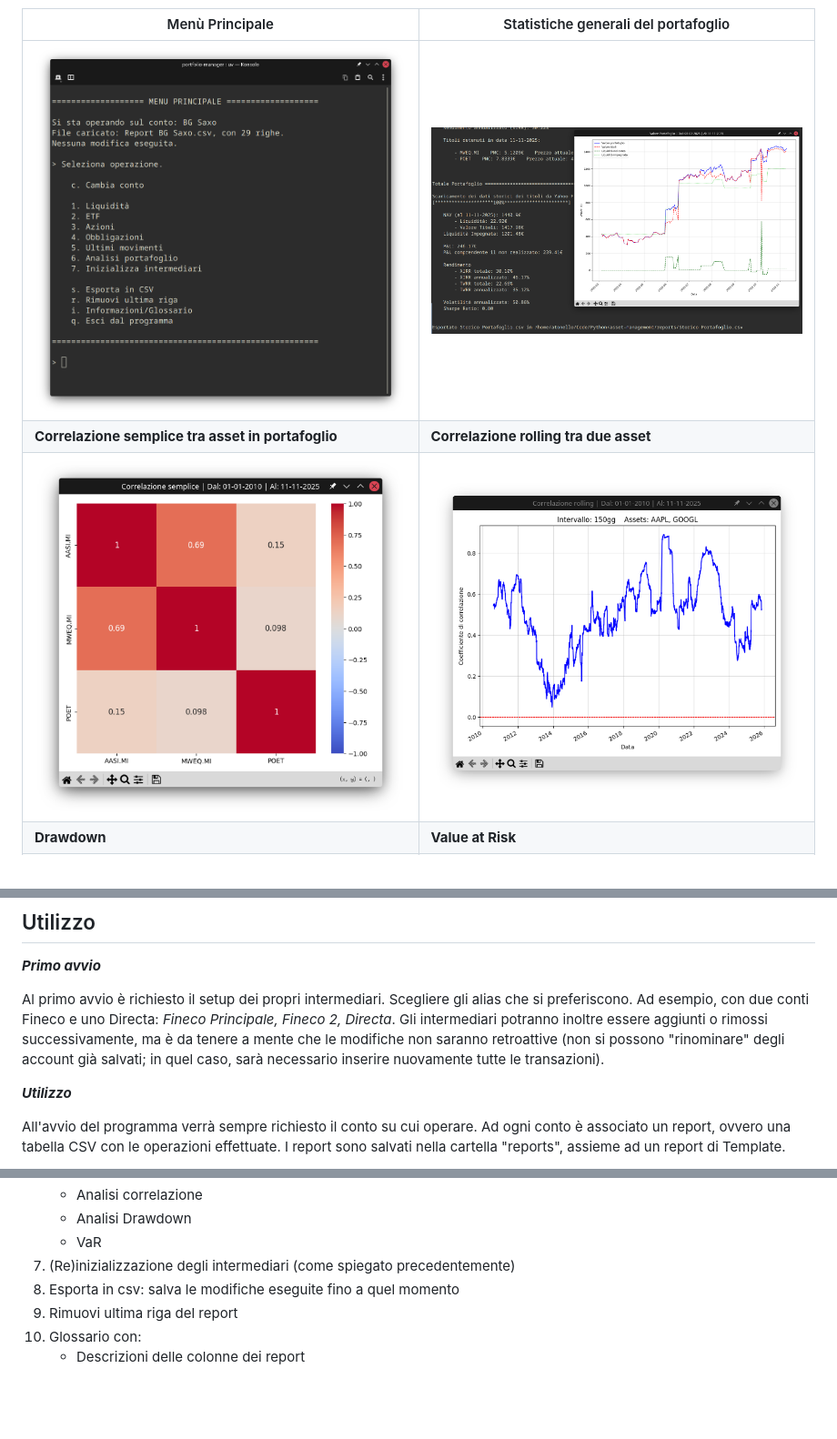
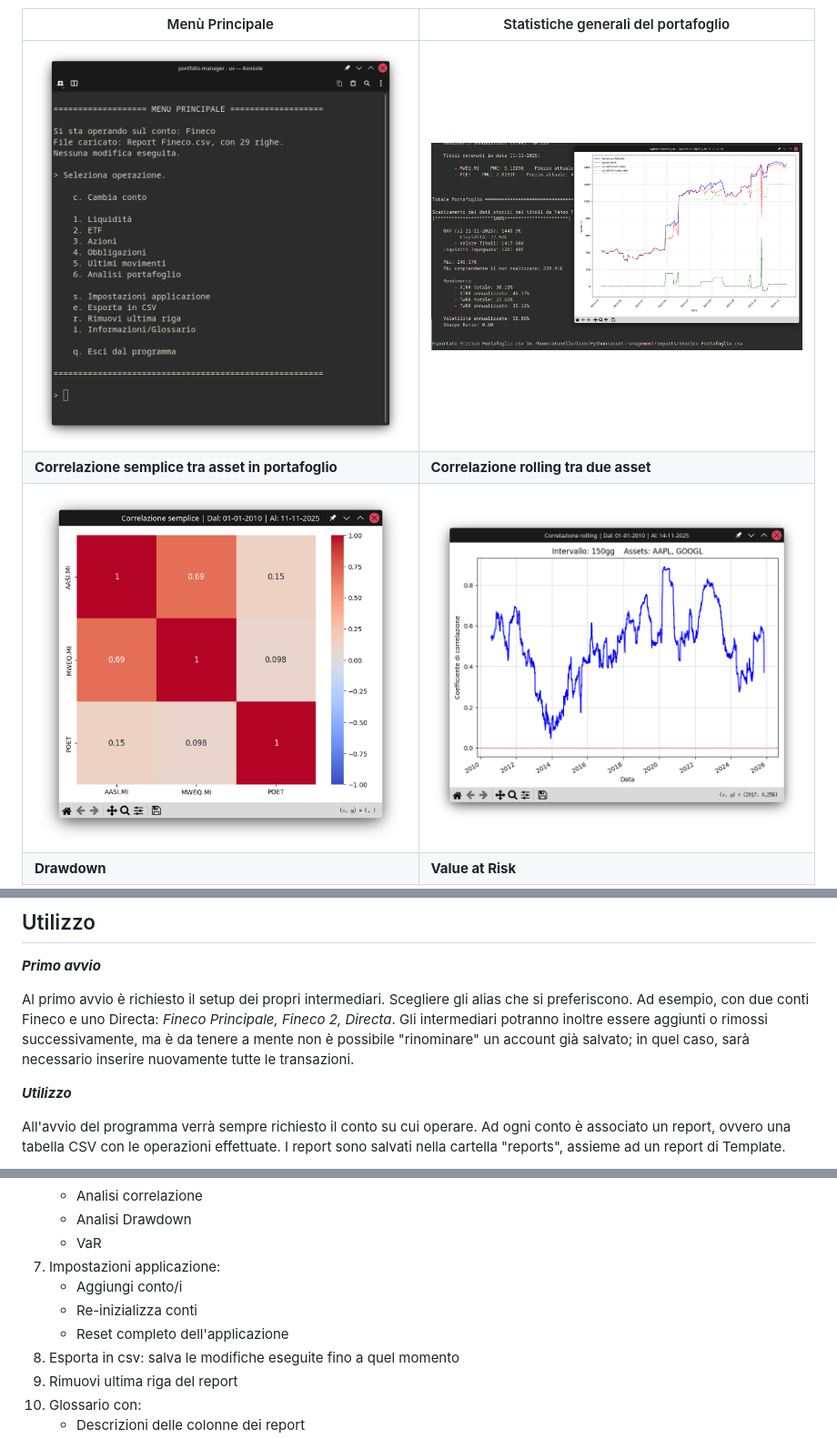
Before and after one commit to andrea-tonello/portfolio-manager-gui, a Markdown page: README.md, 3 parts joined by grey strips. Shown at 91% size. Rendered like a GitHub page; pictures changed too: media/screenshots/corr-roll.png, media/screenshots/menu.png; blank space fills up the shorter version.

```diff
--- a/README.md
+++ b/README.md
@@ -32,7 +32,7 @@ Sono inoltre disponibili numerosi strumenti di analisi del rischio: VaR (Monte C
 
 Al primo avvio è richiesto il setup dei propri intermediari. Scegliere gli alias che si preferiscono.
 Ad esempio, con due conti Fineco e uno Directa: *Fineco Principale, Fineco 2, Directa*. Gli intermediari potranno inoltre essere aggiunti o rimossi successivamente,
-ma è da tenere a mente che le modifiche non saranno retroattive (non si possono "rinominare" degli account già salvati; in quel caso, sarà necessario inserire nuovamente tutte le transazioni).
+ma è da tenere a mente non è possibile "rinominare" un account già salvato; in quel caso, sarà necessario inserire nuovamente tutte le transazioni.
 
 ***Utilizzo***
 
@@ -55,7 +55,10 @@ Successivamente verrà presentato il Menu Principale con le seguenti opzioni:
     - Analisi correlazione
     - Analisi Drawdown
     - VaR
-7. (Re)inizializzazione degli intermediari (come spiegato precedentemente)
+7. Impostazioni applicazione:
+    - Aggiungi conto/i
+    - Re-inizializza conti
+    - Reset completo dell'applicazione
 8. Esporta in csv: salva le modifiche eseguite fino a quel momento
 9. Rimuovi ultima riga del report
 10. Glossario con:
```
Also changed, not shown: 10 other files.
